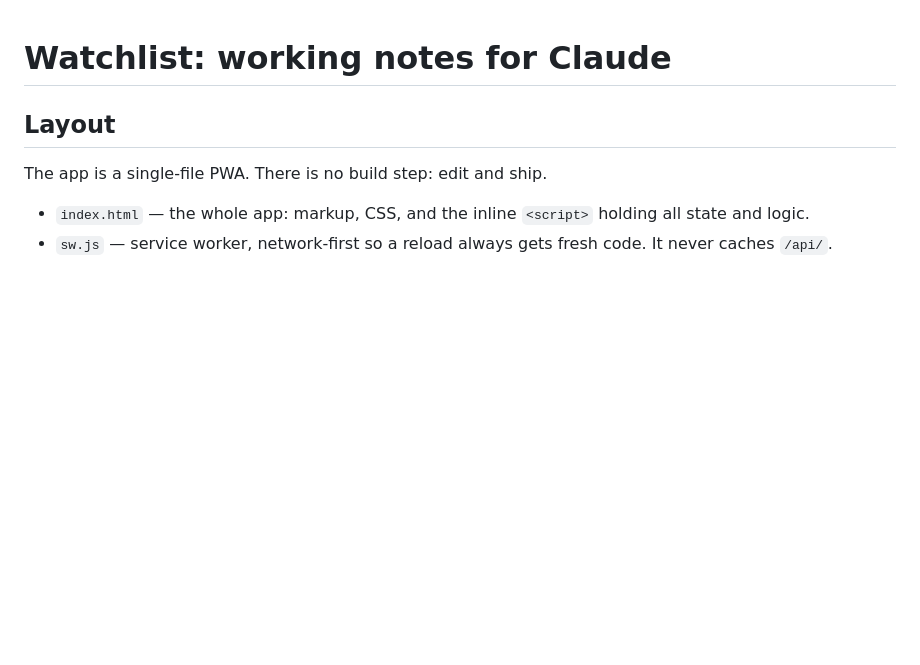
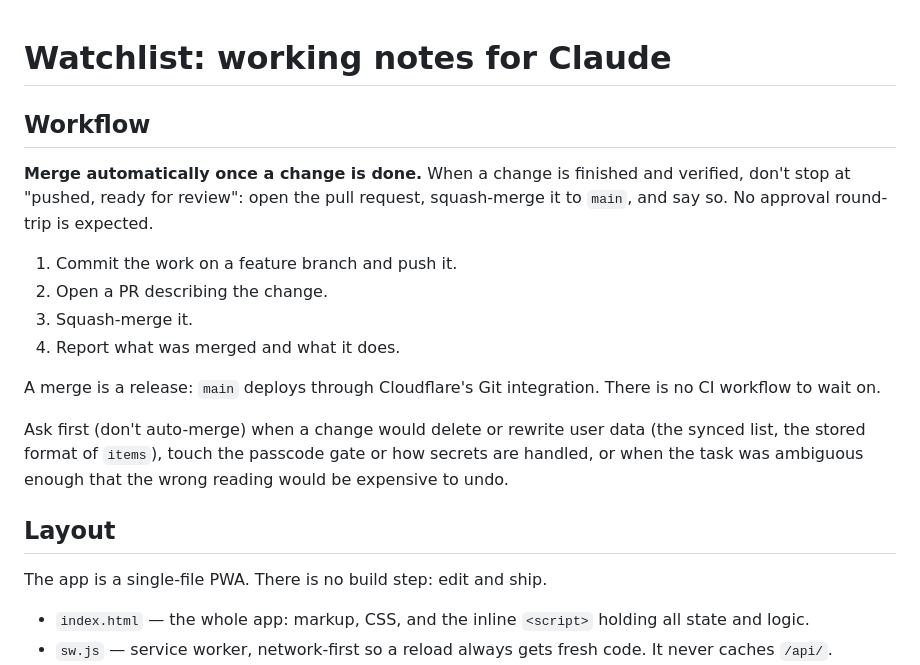
Before and after one commit to zrcoderre-ux/watchlist, a Markdown page: CLAUDE.md, the part around the change. Drawn GitHub-style; blank space fills up the shorter version.

Commit message:
Merge finished changes automatically
Co-Authored-By: Claude Opus 5.5 <noreply@anthropic.com>
Claude-Session: https://claude.ai/code/session_01GeatzR6PCoTKzcxhzmyFQs

```diff
--- a/CLAUDE.md
+++ b/CLAUDE.md
@@ -1,4 +1,23 @@
 # Watchlist: working notes for Claude
+
+## Workflow
+
+**Merge automatically once a change is done.** When a change is finished and
+verified, don't stop at "pushed, ready for review": open the pull request,
+squash-merge it to `main`, and say so. No approval round-trip is expected.
+
+1. Commit the work on a feature branch and push it.
+2. Open a PR describing the change.
+3. Squash-merge it.
+4. Report what was merged and what it does.
+
+A merge is a release: `main` deploys through Cloudflare's Git integration.
+There is no CI workflow to wait on.
+
+Ask first (don't auto-merge) when a change would delete or rewrite user data
+(the synced list, the stored format of `items`), touch the passcode gate or
+how secrets are handled, or when the task was ambiguous enough that the
+wrong reading would be expensive to undo.
 
 ## Layout
 
```
